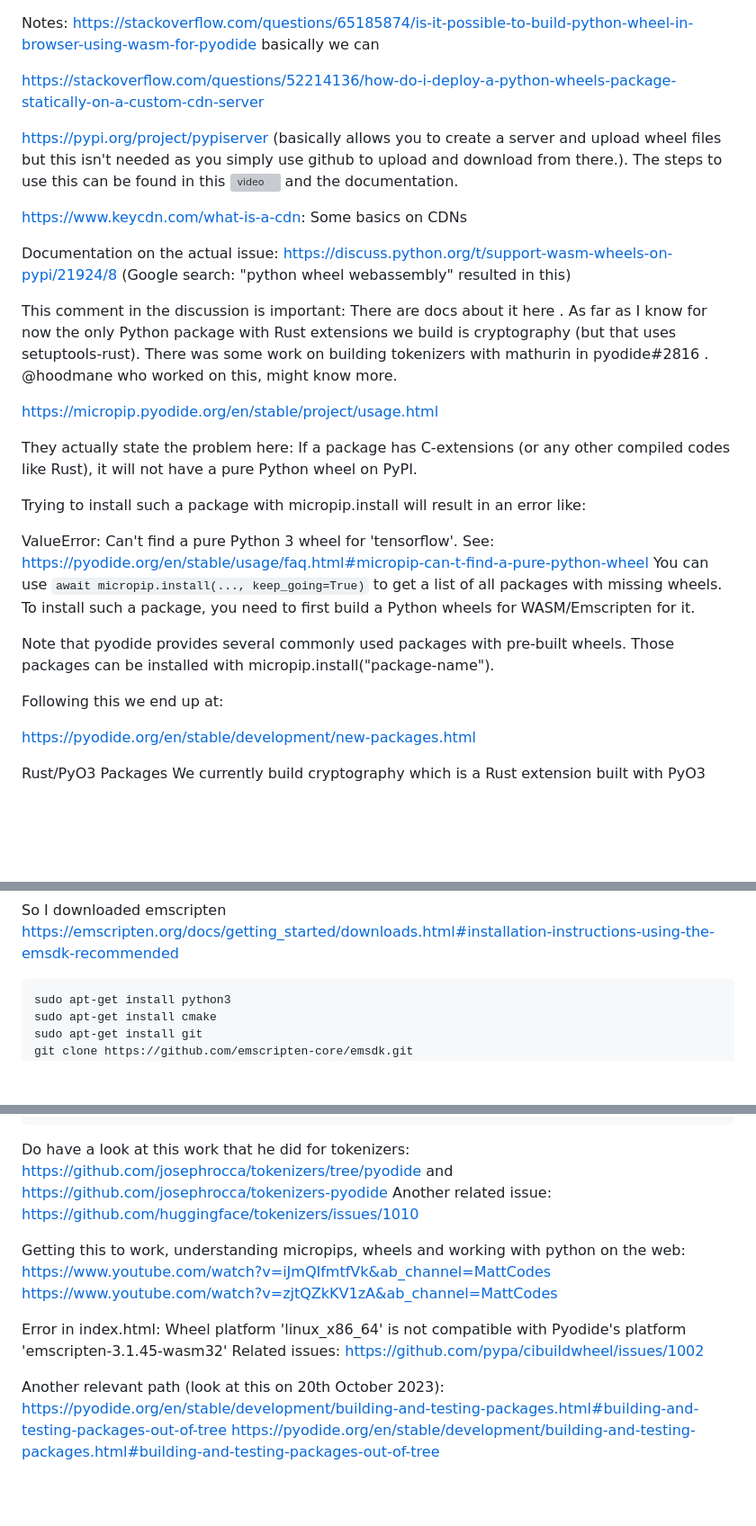
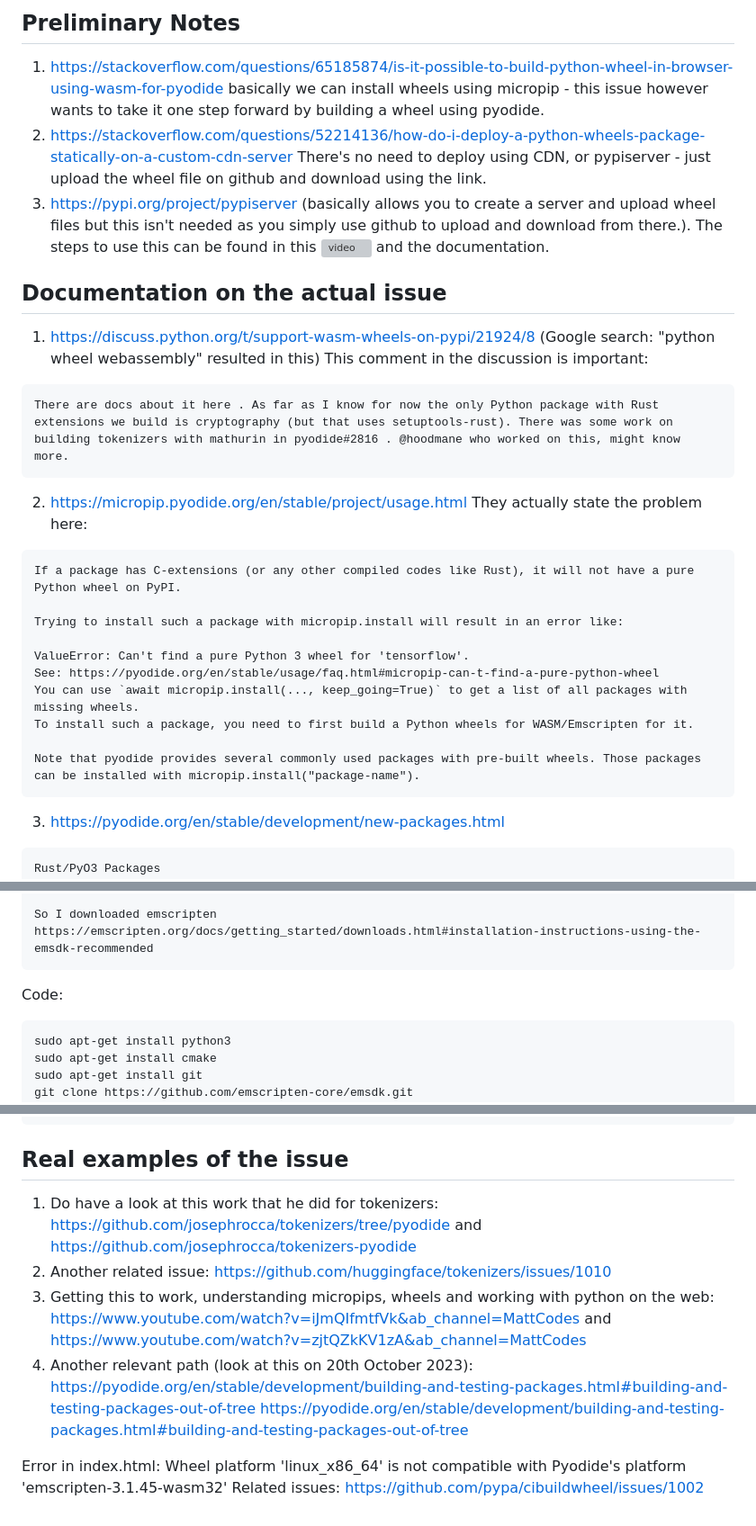
Before and after one commit to psymbio/tiktoken_rust_wasm, a Markdown page: README.md, 3 parts joined by grey strips. Shown: that part at 90% size. Drawn GitHub-style; blank space fills up the shorter version; grey boxes are pictures that could not be loaded.

Commit message:
README cleanup

````diff
--- a/README.md
+++ b/README.md
@@ -1,23 +1,18 @@
+## Preliminary Notes
+1. https://stackoverflow.com/questions/65185874/is-it-possible-to-build-python-wheel-in-browser-using-wasm-for-pyodide basically we can install wheels using micropip - this issue however wants to take it one step forward by building a wheel using pyodide.
+2. https://stackoverflow.com/questions/52214136/how-do-i-deploy-a-python-wheels-package-statically-on-a-custom-cdn-server
+There's no need to deploy using CDN, or pypiserver - just upload the wheel file on github and download using the link.
+3. https://pypi.org/project/pypiserver (basically allows you to create a server and upload wheel files but this isn't needed as you simply use github to upload and download from there.). The steps to use this can be found in this ![video](https://www.youtube.com/watch?v=UCY12pGM4oM&ab_channel=AustinTechLive) and the documentation.
 
-Notes:
-https://stackoverflow.com/questions/65185874/is-it-possible-to-build-python-wheel-in-browser-using-wasm-for-pyodide basically we can
-
-https://stackoverflow.com/questions/52214136/how-do-i-deploy-a-python-wheels-package-statically-on-a-custom-cdn-server
-
-https://pypi.org/project/pypiserver (basically allows you to create a server and upload wheel files but this isn't needed as you simply use github to upload and download from there.). The steps to use this can be found in this ![video](https://www.youtube.com/watch?v=UCY12pGM4oM&ab_channel=AustinTechLive) and the documentation.
-
-https://www.keycdn.com/what-is-a-cdn: Some basics on CDNs
-
-
-Documentation on the actual issue:
-https://discuss.python.org/t/support-wasm-wheels-on-pypi/21924/8 (Google search: "python wheel webassembly" resulted in this)
-
+## Documentation on the actual issue
+1. https://discuss.python.org/t/support-wasm-wheels-on-pypi/21924/8 (Google search: "python wheel webassembly" resulted in this)
 This comment in the discussion is important:
+```
 There are docs about it here . As far as I know for now the only Python package with Rust extensions we build is cryptography (but that uses setuptools-rust). There was some work on building tokenizers with mathurin in pyodide#2816 . @hoodmane who worked on this, might know more.
-
-https://micropip.pyodide.org/en/stable/project/usage.html
-
+```
+2. https://micropip.pyodide.org/en/stable/project/usage.html
 They actually state the problem here:
+```
 If a package has C-extensions (or any other compiled codes like Rust), it will not have a pure Python wheel on PyPI.
 
 Trying to install such a package with micropip.install will result in an error like:
@@ -28,11 +23,9 @@ You can use `await micropip.install(..., keep_going=True)` to get a list of all
 To install such a package, you need to first build a Python wheels for WASM/Emscripten for it.
 
 Note that pyodide provides several commonly used packages with pre-built wheels. Those packages can be installed with micropip.install("package-name").
-
-Following this we end up at:
-
-https://pyodide.org/en/stable/development/new-packages.html
-
+```
+3. https://pyodide.org/en/stable/development/new-packages.html
+```
 Rust/PyO3 Packages
 We currently build cryptography which is a Rust extension built with PyO3 and setuptools-rust. It should be reasonably easy to build other Rust extensions. If you want to build a package with Rust extension, you will need Rust >= 1.41, and you need to set the rustup toolchain to nightly, and the target to wasm32-unknown-emscripten in the build script as shown here, but other than that there may be no other issues if you are lucky.
 
@@ -42,6 +35,9 @@ If your project builds using maturin, you need to use maturin 0.14.14 or later.
 
 So I downloaded emscripten
 https://emscripten.org/docs/getting_started/downloads.html#installation-instructions-using-the-emsdk-recommended
+```
+
+Code:
 
 ```bash
 sudo apt-get install python3
@@ -77,16 +73,13 @@ cd ../bindings/python
 RUSTUP_TOOLCHAIN=nightly maturin build --release -o dist --target wasm32-unknown-emscripten -i python3.10
 ```
 
-Do have a look at this work that he did for tokenizers: https://github.com/josephrocca/tokenizers/tree/pyodide and https://github.com/josephrocca/tokenizers-pyodide
-Another related issue: https://github.com/huggingface/tokenizers/issues/1010
-
-Getting this to work, understanding micropips, wheels and working with python on the web:
-https://www.youtube.com/watch?v=iJmQIfmtfVk&ab_channel=MattCodes
-https://www.youtube.com/watch?v=zjtQZkKV1zA&ab_channel=MattCodes
+## Real examples of the issue
+1. Do have a look at this work that he did for tokenizers: https://github.com/josephrocca/tokenizers/tree/pyodide and https://github.com/josephrocca/tokenizers-pyodide
+2. Another related issue: https://github.com/huggingface/tokenizers/issues/1010
+3. Getting this to work, understanding micropips, wheels and working with python on the web: https://www.youtube.com/watch?v=iJmQIfmtfVk&ab_channel=MattCodes and https://www.youtube.com/watch?v=zjtQZkKV1zA&ab_channel=MattCodes
+4. Another relevant path (look at this on 20th October 2023):
+https://pyodide.org/en/stable/development/building-and-testing-packages.html#building-and-testing-packages-out-of-tree
+https://pyodide.org/en/stable/development/building-and-testing-packages.html#building-and-testing-packages-out-of-tree
 
 Error in index.html: Wheel platform 'linux_x86_64' is not compatible with Pyodide's platform 'emscripten-3.1.45-wasm32'
 Related issues: https://github.com/pypa/cibuildwheel/issues/1002
-
-Another relevant path (look at this on 20th October 2023):
-https://pyodide.org/en/stable/development/building-and-testing-packages.html#building-and-testing-packages-out-of-tree
-https://pyodide.org/en/stable/development/building-and-testing-packages.html#building-and-testing-packages-out-of-tree
````
